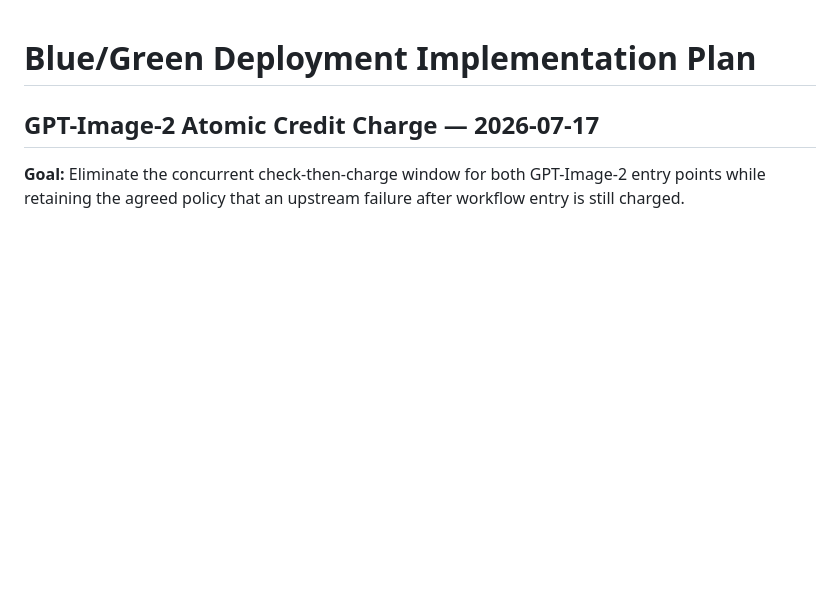
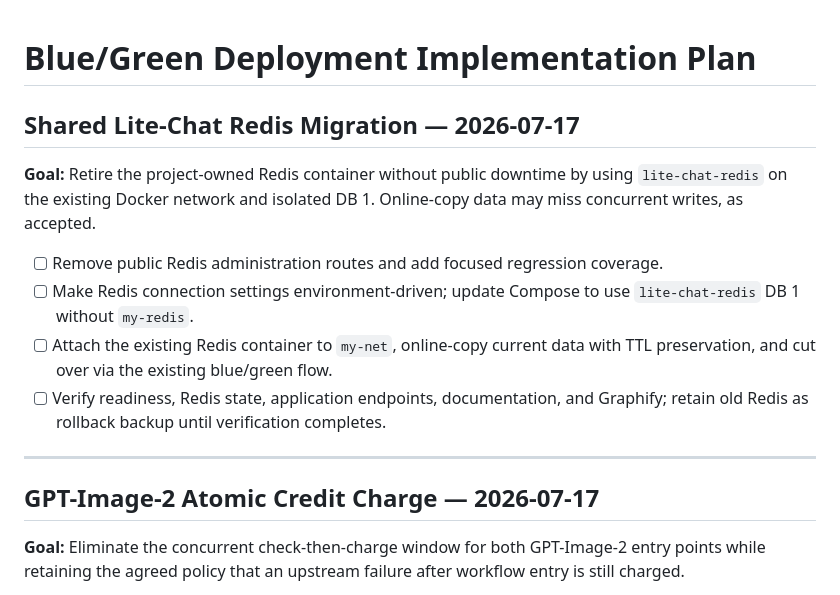
Before and after one commit to kyriswu/coze-js-api, a Markdown page: harness/plans/current-plan.md, the part around the change. GitHub-like rendering; blank space fills up the shorter version.

Commit message:
docs: design shared redis migration

```diff
--- a/harness/plans/current-plan.md
+++ b/harness/plans/current-plan.md
@@ -1,4 +1,15 @@
 # Blue/Green Deployment Implementation Plan
+
+## Shared Lite-Chat Redis Migration — 2026-07-17
+
+**Goal:** Retire the project-owned Redis container without public downtime by using `lite-chat-redis` on the existing Docker network and isolated DB 1. Online-copy data may miss concurrent writes, as accepted.
+
+- [ ] Remove public Redis administration routes and add focused regression coverage.
+- [ ] Make Redis connection settings environment-driven; update Compose to use `lite-chat-redis` DB 1 without `my-redis`.
+- [ ] Attach the existing Redis container to `my-net`, online-copy current data with TTL preservation, and cut over via the existing blue/green flow.
+- [ ] Verify readiness, Redis state, application endpoints, documentation, and Graphify; retain old Redis as rollback backup until verification completes.
+
+---
 
 ## GPT-Image-2 Atomic Credit Charge — 2026-07-17
 
```
Also changed, not shown: docs/plans/2026-07-17-shared-lite-chat-redis-migration-design.md (added, +25 -0 lines).
